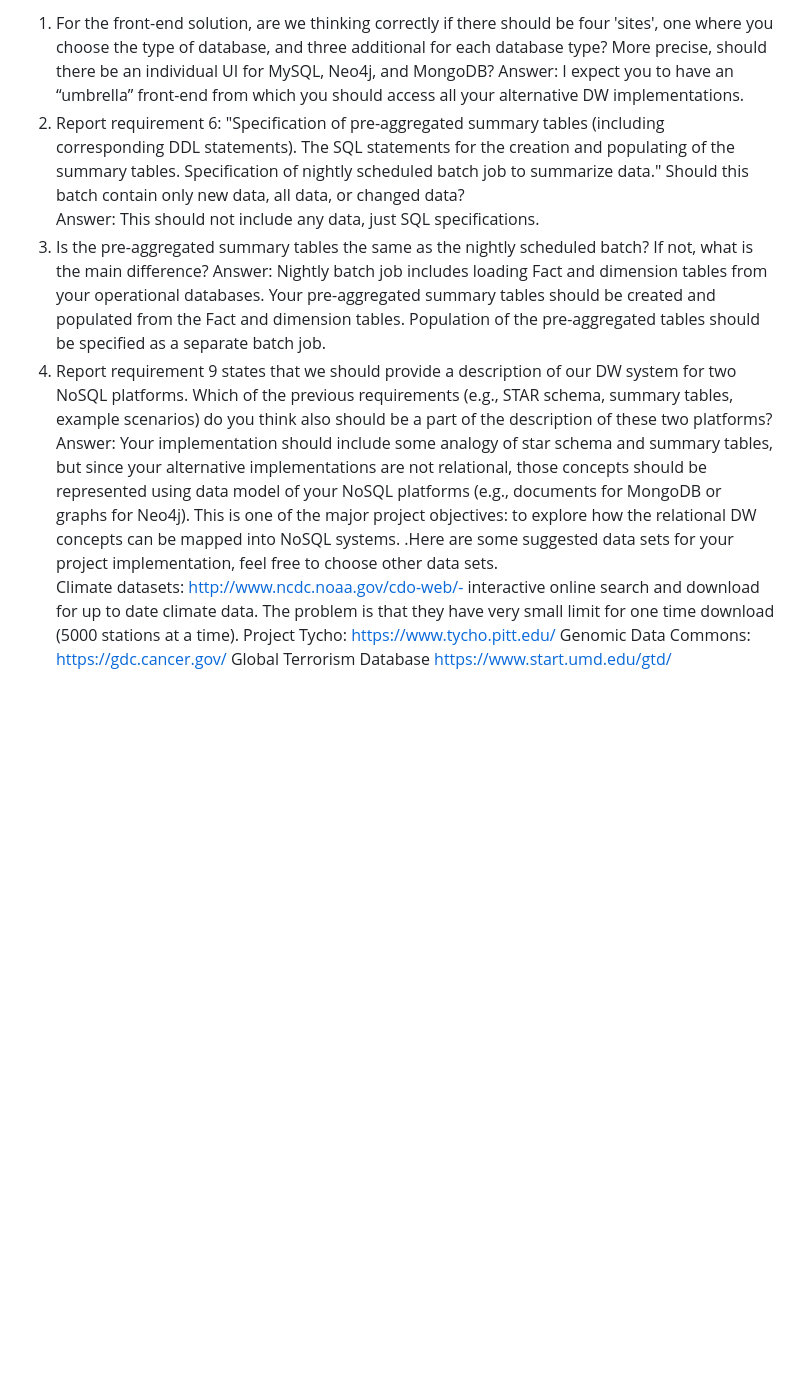
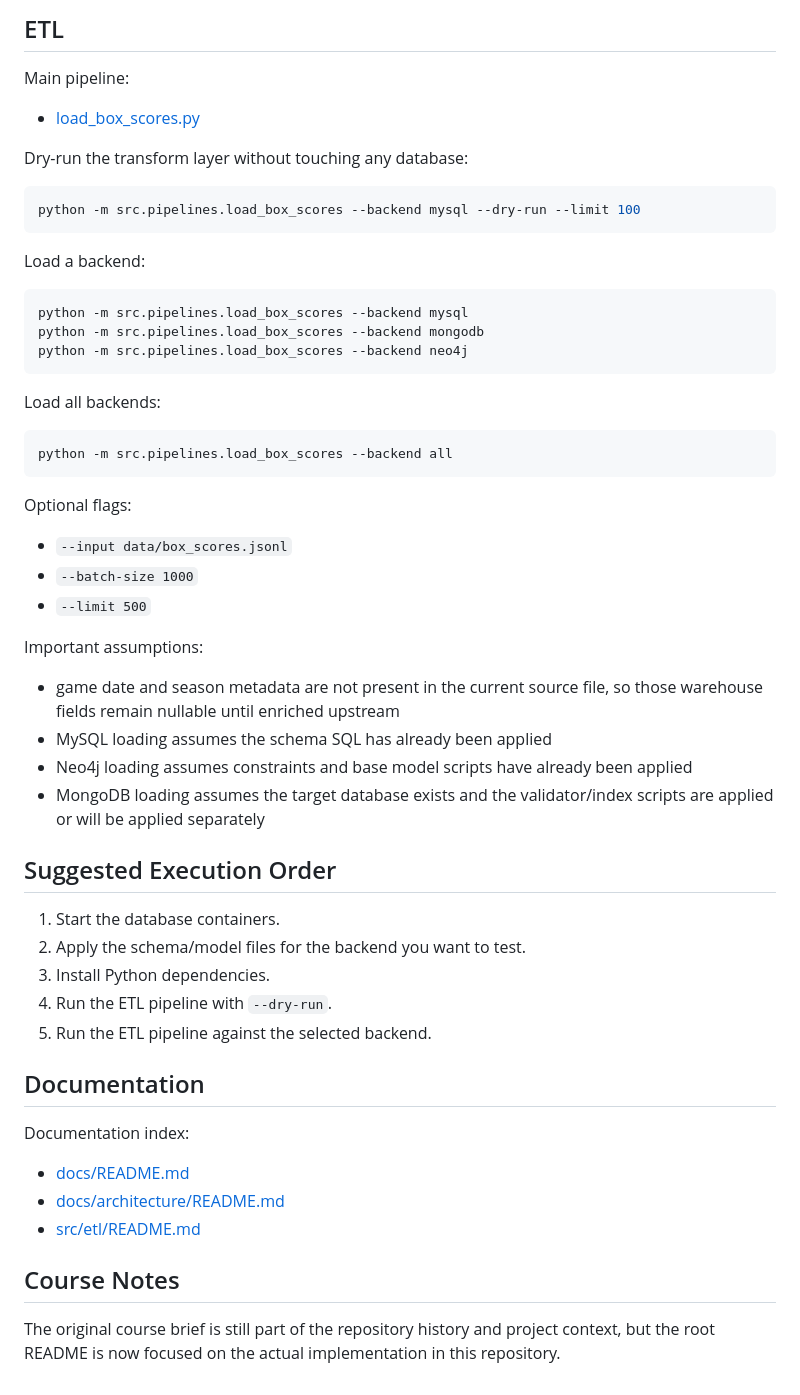
Before and after one commit to TorjeMar/nba-data-warehouse, a Markdown page: README.md, the part around one of its changes. Drawn GitHub-style; blank space fills up the shorter version.

````diff
--- a/README.md
+++ b/README.md
@@ -106,36 +115,55 @@ responsible. The source code for the project should be available on-line during
 
-1. For the front-end solution, are we thinking correctly if there should be four 'sites', one where
-you choose the type of database, and three additional for each database type? More precise,
-should there be an individual UI for MySQL, Neo4j, and MongoDB?
-Answer:  I expect you to have an “umbrella” front-end from which you should access all your
-alternative DW implementations.
-2. Report requirement 6: "Specification of pre-aggregated summary tables (including
-corresponding DDL statements). The SQL statements for the creation and populating of the
-summary tables. Specification of nightly scheduled batch job to summarize data." Should this
-batch contain only new data, all data, or changed data?
-Answer: This should not include any data, just SQL specifications.
-3. Is the pre-aggregated summary tables the same as the nightly scheduled batch? If not, what is
-the main difference?
-Answer: Nightly batch job includes loading Fact and dimension tables from your operational
-databases. Your pre-aggregated summary tables should be created and populated from the
-Fact and dimension tables. Population of the pre-aggregated tables should be specified as a
-separate batch job.
-4. Report requirement  9 states that we should provide a description of our DW system for two
-NoSQL platforms. Which of the previous requirements (e.g., STAR schema, summary tables,
-example scenarios) do you think also should be a part of the description of these two
-platforms?
-Answer: Your implementation should include some analogy of star schema and summary
-tables, but since your alternative implementations are not relational, those concepts should be
-represented using data model of your NoSQL platforms (e.g., documents for MongoDB or
-graphs for Neo4j).  This is one of the major project objectives: to explore how the relational
-DW concepts can  be mapped into NoSQL systems.
-.Here are some suggested data sets for your project implementation, feel free to choose other data sets.
-Climate datasets:
-http://www.ncdc.noaa.gov/cdo-web/- interactive online search and download for up to date climate data.
-The problem is that they have very small limit for one time download (5000 stations at a time).
-Project Tycho:
-https://www.tycho.pitt.edu/
-Genomic Data Commons:
-https://gdc.cancer.gov/
-Global Terrorism Database
-https://www.start.umd.edu/gtd/
+## ETL
+
+Main pipeline:
+- [load_box_scores.py](/home/abraham/uni/ikt453/project/v1/src/pipelines/load_box_scores.py#L1)
+
+Dry-run the transform layer without touching any database:
+
+```bash
+python -m src.pipelines.load_box_scores --backend mysql --dry-run --limit 100
+```
+
+Load a backend:
+
+```bash
+python -m src.pipelines.load_box_scores --backend mysql
+python -m src.pipelines.load_box_scores --backend mongodb
+python -m src.pipelines.load_box_scores --backend neo4j
+```
+
+Load all backends:
+
+```bash
+python -m src.pipelines.load_box_scores --backend all
+```
+
+Optional flags:
+- `--input data/box_scores.jsonl`
+- `--batch-size 1000`
+- `--limit 500`
+
+Important assumptions:
+- game date and season metadata are not present in the current source file, so those warehouse fields remain nullable until enriched upstream
+- MySQL loading assumes the schema SQL has already been applied
+- Neo4j loading assumes constraints and base model scripts have already been applied
+- MongoDB loading assumes the target database exists and the validator/index scripts are applied or will be applied separately
+
+## Suggested Execution Order
+
+1. Start the database containers.
+2. Apply the schema/model files for the backend you want to test.
+3. Install Python dependencies.
+4. Run the ETL pipeline with `--dry-run`.
+5. Run the ETL pipeline against the selected backend.
+
+## Documentation
+
+Documentation index:
+- [docs/README.md](/home/abraham/uni/ikt453/project/v1/docs/README.md#L1)
+- [docs/architecture/README.md](/home/abraham/uni/ikt453/project/v1/docs/architecture/README.md#L1)
+- [src/etl/README.md](/home/abraham/uni/ikt453/project/v1/src/etl/README.md#L1)
+
+## Course Notes
+
+The original course brief is still part of the repository history and project context, but the root README is now focused on the actual implementation in this repository.
````
Also changed, not shown: other parts of README.md (+93 -84 lines).
